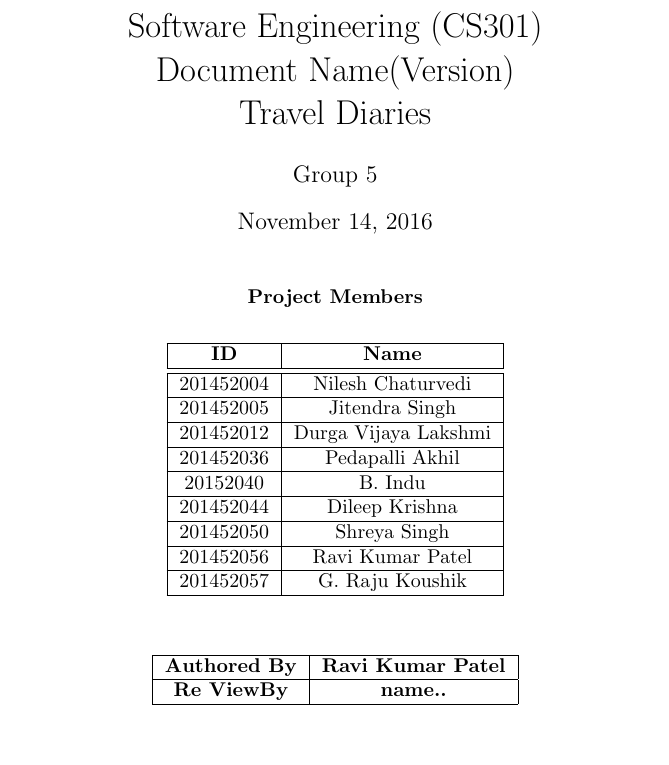
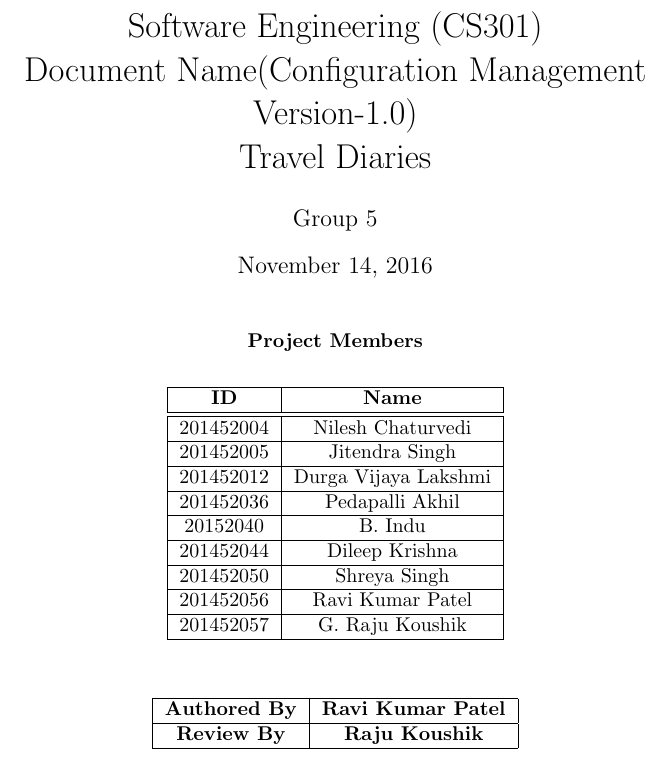
Before and after one commit to iiitv/Travel-Diaries, a LaTeX document (Configuration_management.tex): part of page 1 of 11, cut so that both start at the same text. Compiled offline with pdfLaTeX.

Commit message:
Configuration Management final

```diff
--- a/Configuration_management.tex
+++ b/Configuration_management.tex
@@ -11,7 +11,7 @@
 
 
 % Title Page
-\title{Software Engineering (CS301)\\ Document Name(Version)\\Travel Diaries}
+\title{Software Engineering (CS301)\\ Document Name(Configuration Management Version-1.0)\\Travel Diaries}
 \author{Group 5}
 
 \begin{document}
@@ -52,7 +52,7 @@
 \hline
 \textbf{Authored By} & \textbf{Ravi Kumar Patel}\\
 \hline
-\textbf{Re ViewBy} & \textbf{name..}\\
+\textbf{Review By} & \textbf{Raju Koushik }\\
 \hline
 
 \end{tabular}
```
Also changed, not shown: Configuration_management.pdf.
